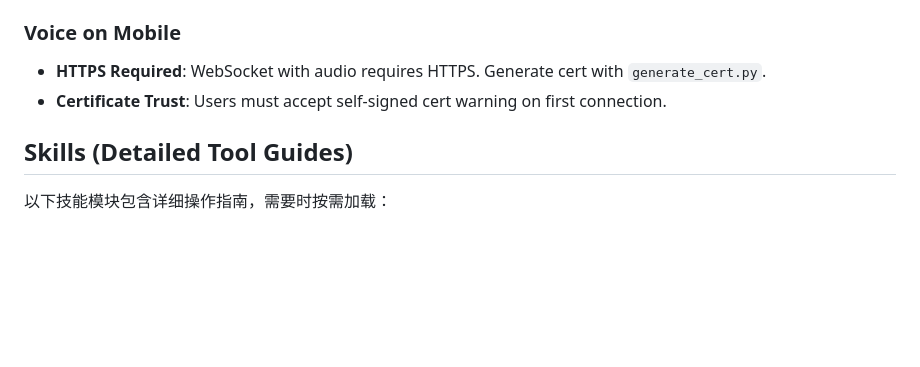
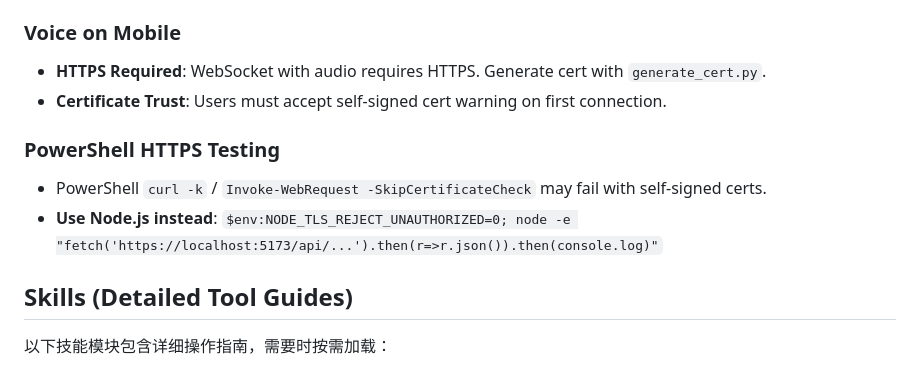
Before and after one commit to AHGGG/nce-english-practices, a Markdown page: CLAUDE.md, the part around the change. Rendered like a GitHub page; blank space fills up the shorter version.

Commit message:
docs: update CLAUDE.md and GEMINI.md

```diff
--- a/CLAUDE.md
+++ b/CLAUDE.md
@@ -346,6 +346,10 @@ To support multiple dictionaries (e.g., Collins + LDOCE) in one view:
 - **HTTPS Required**: WebSocket with audio requires HTTPS. Generate cert with `generate_cert.py`.
 - **Certificate Trust**: Users must accept self-signed cert warning on first connection.
 
+### PowerShell HTTPS Testing
+- PowerShell `curl -k` / `Invoke-WebRequest -SkipCertificateCheck` may fail with self-signed certs.
+- **Use Node.js instead**: `$env:NODE_TLS_REJECT_UNAUTHORIZED=0; node -e "fetch('https://localhost:5173/api/...').then(r=>r.json()).then(console.log)"`
+
 ## Skills (Detailed Tool Guides)
 
 以下技能模块包含详细操作指南，需要时按需加载：
```
Also changed, not shown: GEMINI.md (+4 -0 lines).
